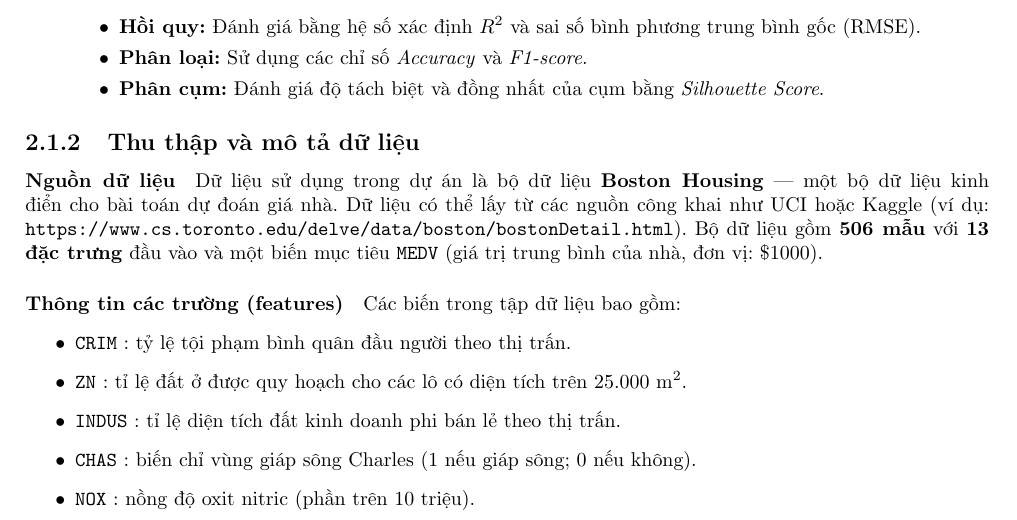
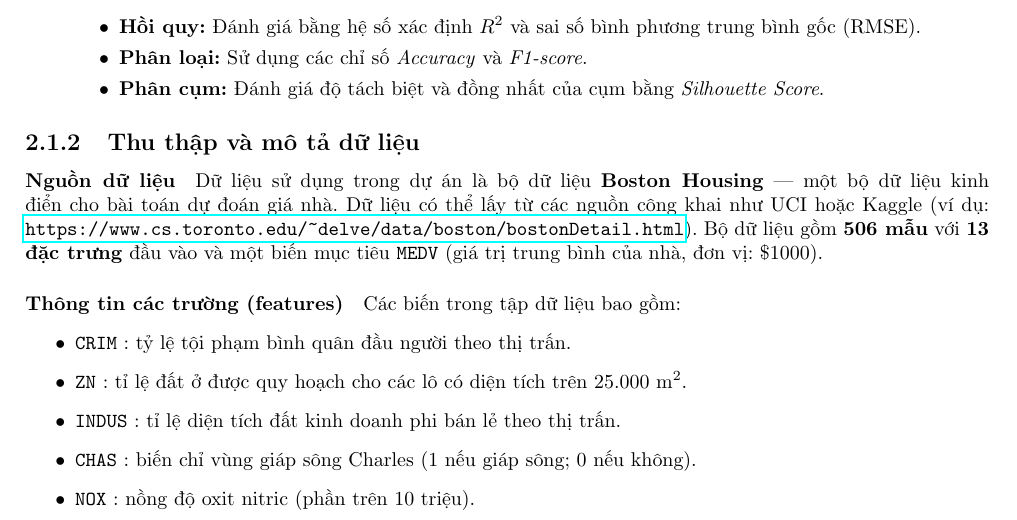
Before and after one commit to Gaxjvool/VNU-HUS-IntroAI-MiniProject, a LaTeX book (Report.tex): part of page 7 of 24, cut so that both start at the same text. Compiled offline with pdfLaTeX.

Commit message:
Fix example data src url

```diff
--- a/Report.tex
+++ b/Report.tex
@@ -125,7 +125,7 @@ Dự án được thiết kế nhằm mô phỏng một quy trình học máy ho
 \label{subsec:data_description_revised}
 
 \paragraph{Nguồn dữ liệu}
-Dữ liệu sử dụng trong dự án là bộ dữ liệu \textbf{Boston Housing} — một bộ dữ liệu kinh điển cho bài toán dự đoán giá nhà. Dữ liệu có thể lấy từ các nguồn công khai như UCI hoặc Kaggle (ví dụ: \texttt{https://www.cs.toronto.edu/delve/data/boston/bostonDetail.html}). Bộ dữ liệu gồm \textbf{506 mẫu} với \textbf{13 đặc trưng} đầu vào và một biến mục tiêu \texttt{MEDV} (giá trị trung bình của nhà, đơn vị: \$1000).
+Dữ liệu sử dụng trong dự án là bộ dữ liệu \textbf{Boston Housing} — một bộ dữ liệu kinh điển cho bài toán dự đoán giá nhà. Dữ liệu có thể lấy từ các nguồn công khai như UCI hoặc Kaggle (ví dụ: \url{https://www.cs.toronto.edu/~delve/data/boston/bostonDetail.html}). Bộ dữ liệu gồm \textbf{506 mẫu} với \textbf{13 đặc trưng} đầu vào và một biến mục tiêu \texttt{MEDV} (giá trị trung bình của nhà, đơn vị: \$1000).
 
 \paragraph{Thông tin các trường (features)}
 Các biến trong tập dữ liệu bao gồm:
```
Also changed, not shown: Report.pdf.
